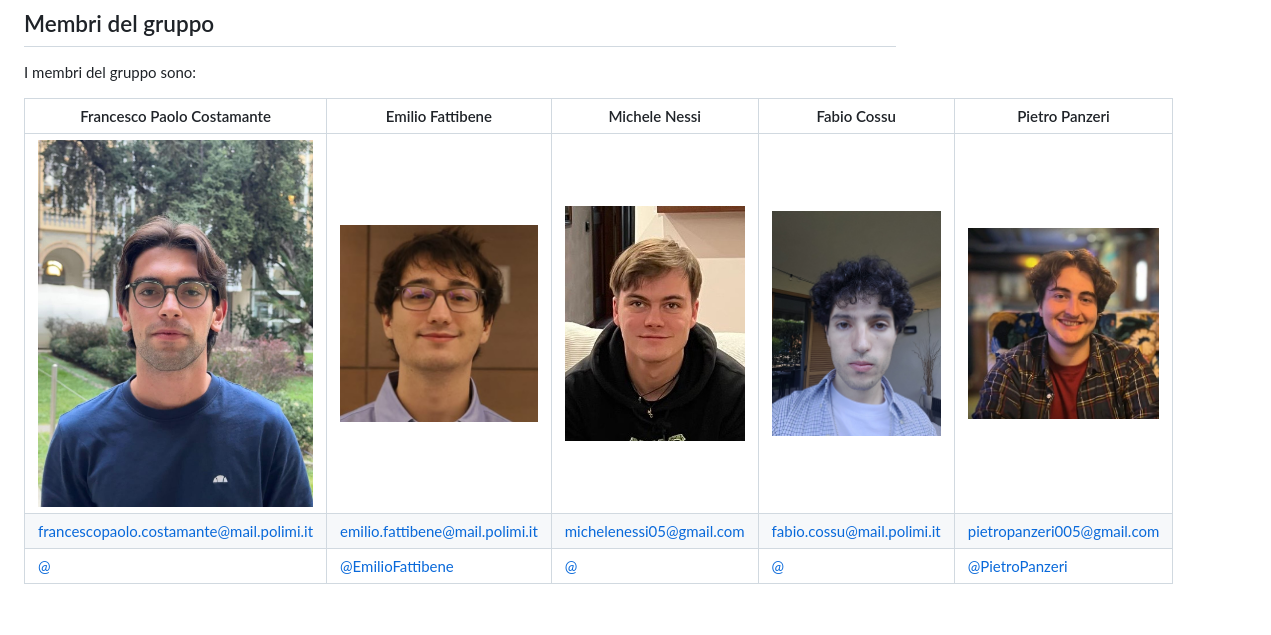
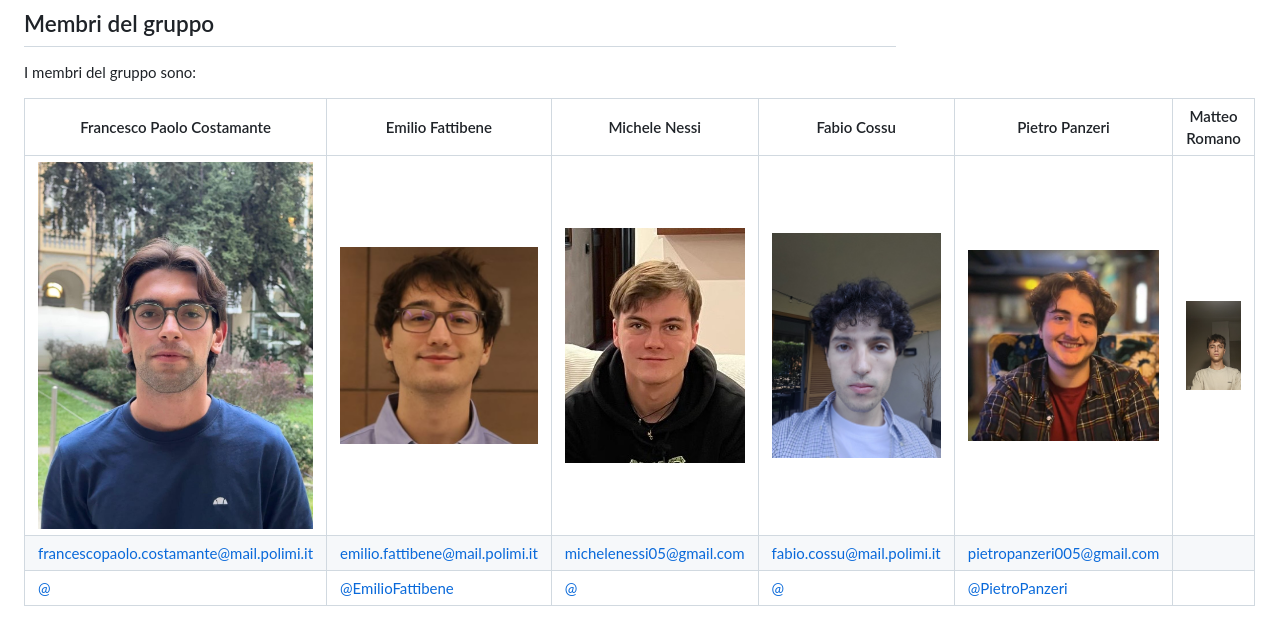
Before and after one commit to francescopaolocostamante/HCI-26-27, a Markdown page: README.md, the part around the change. Rendered like a GitHub page.

Commit message:
Add Matteo Romano to group members in README

```diff
--- a/README.md
+++ b/README.md
@@ -28,9 +28,9 @@ Accompagnare gli studenti del primo anno a gestire l'organizzazione dello studio
 ## Membri del gruppo
 I membri del gruppo sono:
 
-| Francesco Paolo Costamante| Emilio Fattibene| Michele Nessi| Fabio Cossu| Pietro Panzeri|
-|---|---|---|---|---|
-| <img src="./resources/francesco.jpeg" title="Francesco">| <img src="./resources/emilio.jpeg" title="Emilio">| <img src="./resources/michele.jpeg" title="Michele">| <img src="./resources/Fabio.jpeg" title="Fabio">| <img src="./resources/Pietro.jpeg" title="Pietro">|
+| Francesco Paolo Costamante| Emilio Fattibene| Michele Nessi| Fabio Cossu| Pietro Panzeri| Matteo Romano|
+|---|---|---|---|---|---|
+| <img src="./resources/francesco.jpeg" title="Francesco">| <img src="./resources/emilio.jpeg" title="Emilio">| <img src="./resources/michele.jpeg" title="Michele">| <img src="./resources/Fabio.jpeg" title="Fabio">| <img src="./resources/Pietro.jpeg" title="Pietro">| <img src="./resources/matteo.png" title="Matteo">
 | francescopaolo.costamante@mail.polimi.it| emilio.fattibene@mail.polimi.it | michelenessi05@gmail.com| fabio.cossu@mail.polimi.it| pietropanzeri005@gmail.com|
 | [@](https://github.com/)| [@EmilioFattibene](https://github.com/Emilio-ops)| [@](https://github.com/)| [@](https://github.com/)| [@PietroPanzeri](https://github.com/Pietropanzeri)|
 
```
